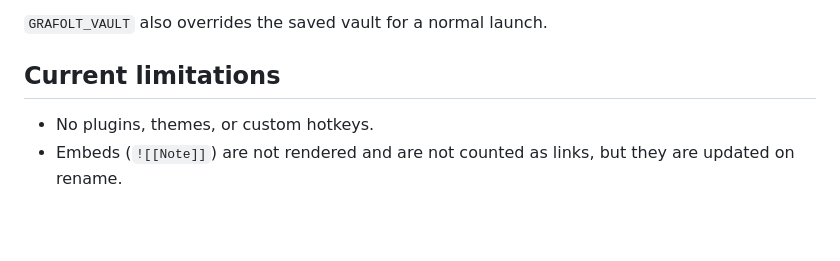
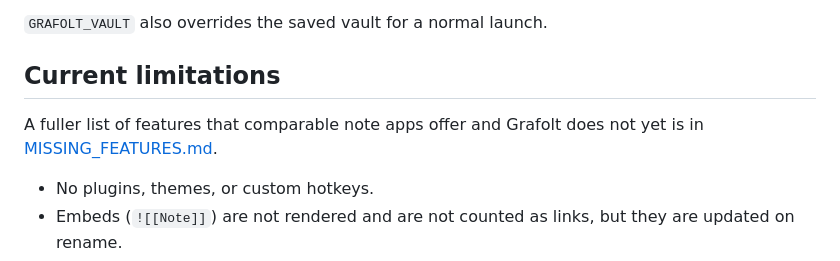
Before and after one commit to AntonioTamez/grafolt, a Markdown page: README.md, the part around the change. Drawn GitHub-style; blank space fills up the shorter version.

Commit message:
docs: list features not yet implemented

```diff
--- a/README.md
+++ b/README.md
@@ -155,6 +155,8 @@ $env:GRAFOLT_SMOKE=1; $env:GRAFOLT_VAULT="C:\path\to\vault"; npx electron .
 
 ## Current limitations
 
+A fuller list of features that comparable note apps offer and Grafolt does not yet is in [MISSING_FEATURES.md](MISSING_FEATURES.md).
+
 - No plugins, themes, or custom hotkeys.
 - Embeds (`![[Note]]`) are not rendered and are not counted as links, but they are updated on rename.
 - Links inside YAML frontmatter are not parsed, so they are not rewritten on rename. Moving a note is done by typing a path in the rename box; there is no drag and drop.
```
Also changed, not shown: MISSING_FEATURES.md (added, +173 -0 lines).
